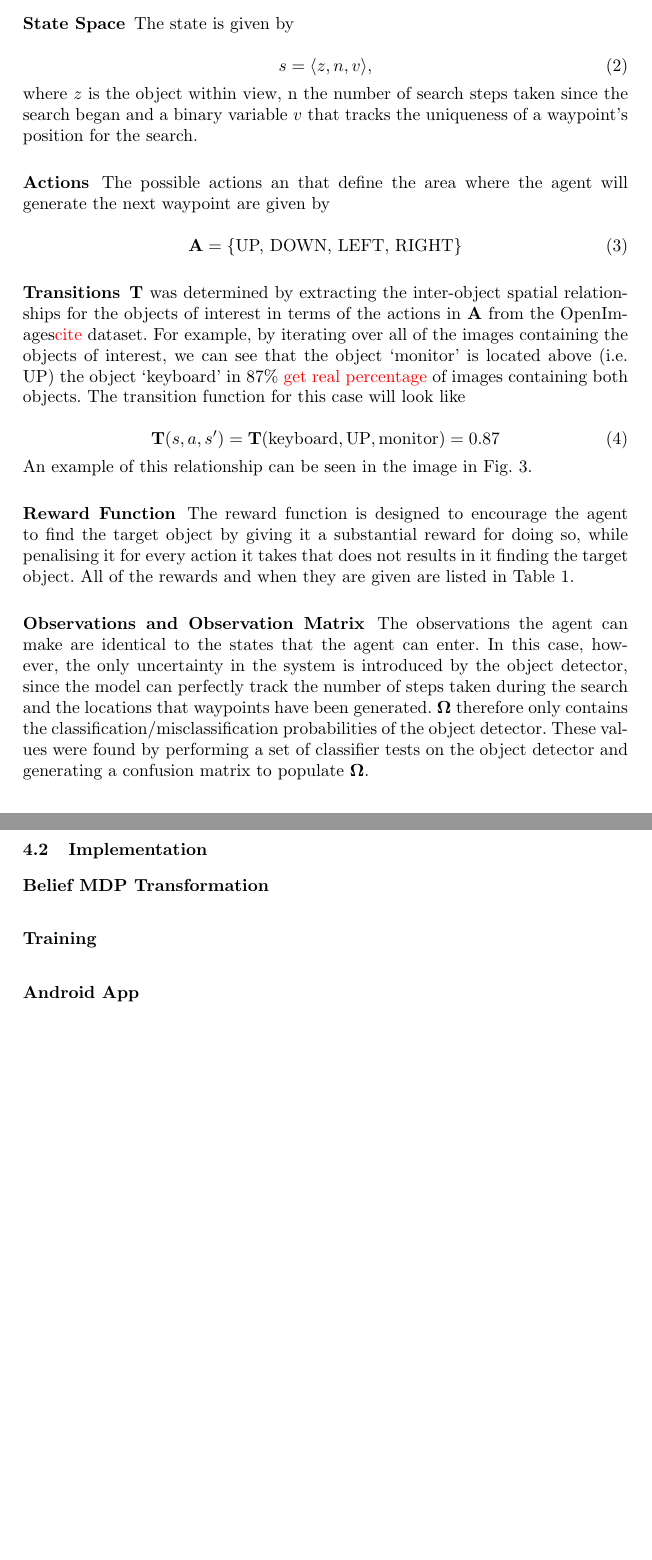
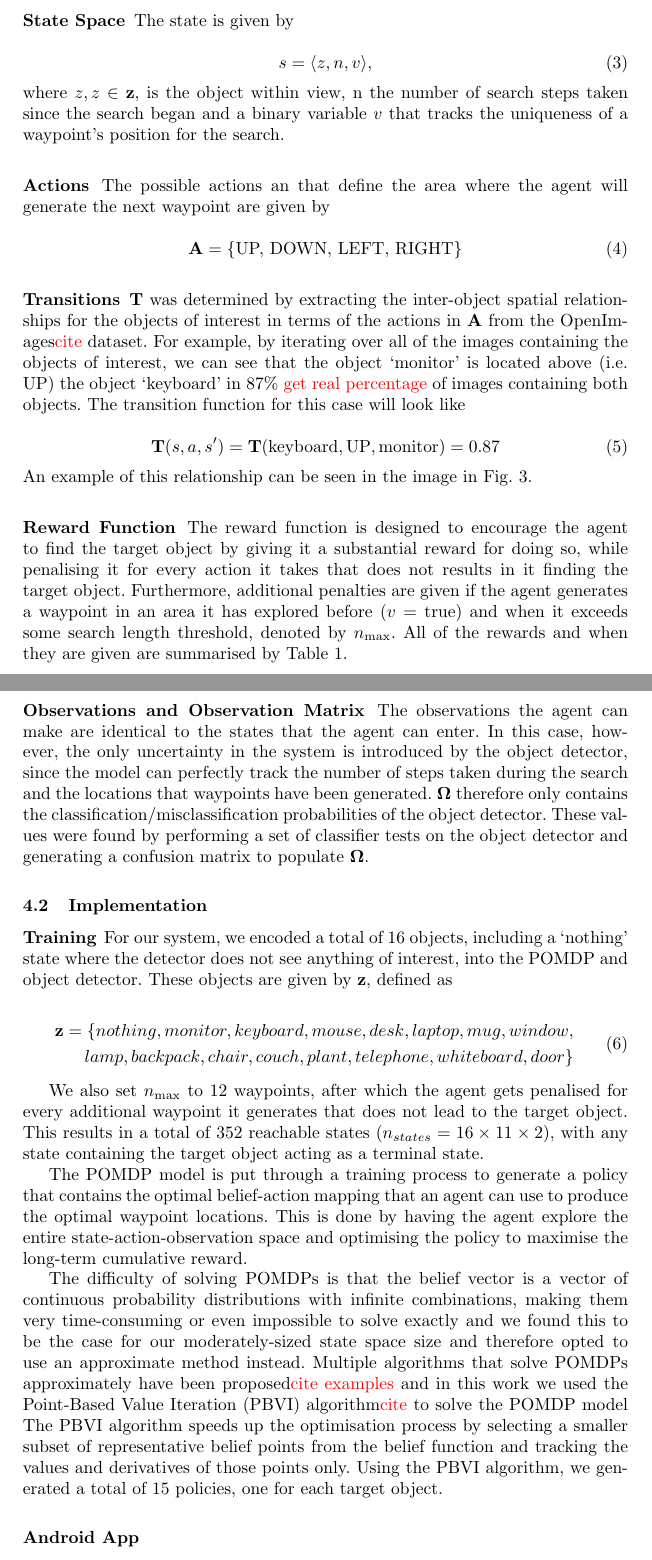
Before and after one commit to yassiezar/iciap-activis, a LaTeX paper (paper.tex): two parts of pages 5 and 7 of 9 before the commit and two parts of pages 5 and 7 of 10 after it, joined at a grey line, cut so that both start at the same text, the shorter picture padded with empty space. Compiled offline with pdfLaTeX.

Commit message:
Added discussion on pomdp training

```diff
--- a/paper.tex
+++ b/paper.tex
@@ -2,6 +2,7 @@
 
 \usepackage{graphicx}
 \usepackage{booktabs}
+\usepackage{amsmath}
 
 % Package for todo command
 \usepackage{xcolor}
@@ -122,7 +131,7 @@ The state is given by
   s = \langle z, n, v \rangle,
 \end{equation}
 
-\noindent where $z$ is the object within view, n the number of search steps taken since the search began and a binary variable $v$ that tracks the uniqueness of a waypoint's position for the search.
+\noindent where $z, z\in\mathbf{z}$, is the object within view, n the number of search steps taken since the search began and a binary variable $v$ that tracks the uniqueness of a waypoint's position for the search.
 
 \subsubsection{Actions}
 
@@ -152,7 +161,8 @@ An example of this relationship can be seen in the image in Fig.~\ref{fig:openim
 \subsubsection{Reward Function}
 
 The reward function is designed to encourage the agent to find the target object by giving it a substantial reward for doing so, while penalising it for every action it takes that does not results in it finding the target object.
-All of the rewards and when they are given are listed in Table~\ref{tab:rewards}.
+Furthermore, additional penalties are given if the agent generates a waypoint in an area it has explored before $(v = \textrm{true}$) and when it exceeds some search length threshold, denoted by $n_{\max}$.
+All of the rewards and when they are given are summarised by Table~\ref{tab:rewards}.
 
 \begin{table}
   \centering
@@ -176,9 +186,27 @@ These values were found by performing a set of classifier tests on the object de
 
 \subsection{Implementation}
 
-\subsubsection{Belief MDP Transformation}
+\subsubsection{Training}
 
-\subsubsection{Training}
+For our system, we encoded a total of 16 objects, including a `nothing' state where the detector does not see anything of interest, into the POMDP and object detector. These objects are given by $\mathbf{z}$, defined as
+
+\begin{equation}
+  \begin{split}
+    \mathbf{z} = \{ nothing, monitor, keyboard, mouse, desk, laptop, mug, window,\\
+      lamp, backpack, chair, couch, plant, telephone, whiteboard, door \}
+  \end{split}
+\end{equation}
+
+We also set $n_{\max}$ to 12 waypoints, after which the agent gets penalised for every additional waypoint it generates that does not lead to the target object.
+This results in a total of 352 reachable states ($n_{states} = 16\times11\times2$), with any state containing the target object acting as a terminal state.
+
+The POMDP model is put through a training process to generate a policy that contains the optimal belief-action mapping that an agent can use to produce the optimal waypoint locations.
+This is done by having the agent explore the entire state-action-observation space and optimising the policy to maximise the long-term cumulative reward.
+
+The difficulty of solving POMDPs is that the belief vector is a vector of continuous probability distributions with infinite combinations, making them very time-consuming or even impossible to solve exactly and we found this to be the case for our moderately-sized state space size and therefore opted to use an approximate method instead.
+Multiple algorithms that solve POMDPs approximately have been proposed\todo{cite examples} and in this work we used the Point-Based Value Iteration (PBVI) algorithm\todo{cite} to solve the POMDP model
+The PBVI algorithm speeds up the optimisation process by selecting a smaller subset of representative belief points from the belief function and tracking the values and derivatives of those points only.
+Using the PBVI algorithm, we generated a total of 15 policies, one for each target object.
 
 \subsubsection{Android App}
 
```
Also changed, not shown: paper.tex (20 more changed lines).
